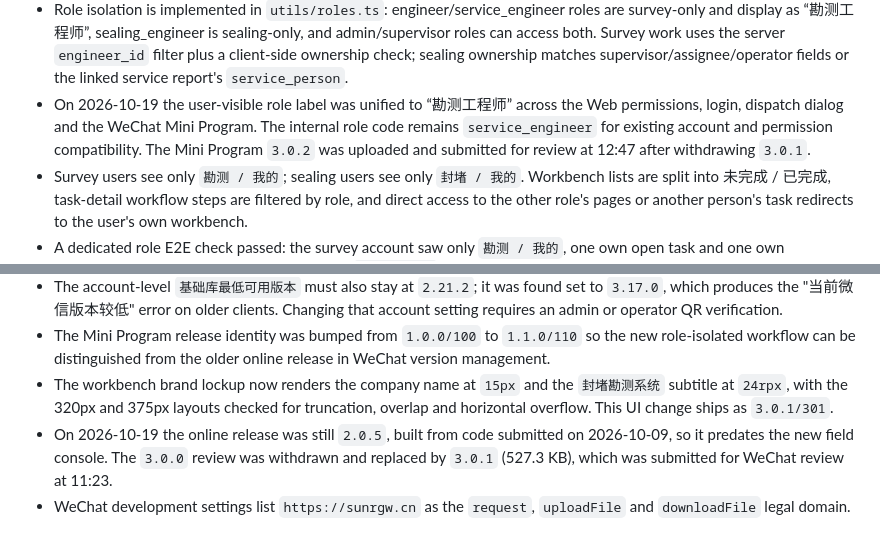
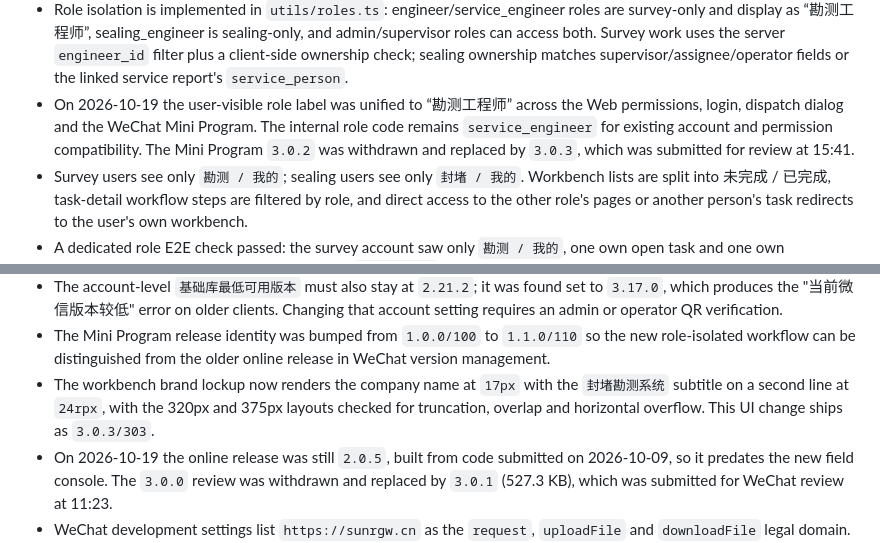
Before and after one commit to sunshaobing/urbanely, a Markdown page: MEMORY.md, 2 parts joined by grey strips. Drawn GitHub-style.

Commit message:
docs: record mini program 3.0.3 review

```diff
--- a/MEMORY.md
+++ b/MEMORY.md
@@ -89,7 +89,7 @@
 - The field-first bottom navigation is now `任务 / 勘测 / 封堵 / 报告 / 我的`; the workbench page accepts `kind=risk|sealing` and changes its title, default status and task action wording so technicians can enter survey or sealing work directly.
 - The Web management console no longer contains the `FieldMode` page, sidebar entry, mobile-nav entry, command-palette entry or `field` page key. Field capture is now exclusively implemented in the uni-app WeChat Mini Program.
 - Role isolation is implemented in `utils/roles.ts`: engineer/service_engineer roles are survey-only and display as “勘测工程师”, sealing_engineer is sealing-only, and admin/supervisor roles can access both. Survey work uses the server `engineer_id` filter plus a client-side ownership check; sealing ownership matches supervisor/assignee/operator fields or the linked service report's `service_person`.
-- On 2026-10-19 the user-visible role label was unified to “勘测工程师” across the Web permissions, login, dispatch dialog and the WeChat Mini Program. The internal role code remains `service_engineer` for existing account and permission compatibility. The Mini Program `3.0.2` was uploaded and submitted for review at 12:47 after withdrawing `3.0.1`.
+- On 2026-10-19 the user-visible role label was unified to “勘测工程师” across the Web permissions, login, dispatch dialog and the WeChat Mini Program. The internal role code remains `service_engineer` for existing account and permission compatibility. The Mini Program `3.0.2` was withdrawn and replaced by `3.0.3`, which was submitted for review at 15:41.
 - Survey users see only `勘测 / 我的`; sealing users see only `封堵 / 我的`. Workbench lists are split into 未完成 / 已完成, task-detail workflow steps are filtered by role, and direct access to the other role's pages or another person's task redirects to the user's own workbench.
 - A dedicated role E2E check passed: the survey account saw only `勘测 / 我的`, one own open task and one own completed task; the sealing account saw only `封堵 / 我的`, one own open task and one own completed task. Survey details showed only the 3 survey stages, sealing details showed only the 7 sealing stages, cross-role pages and another person's task redirected to the correct workbench, and the browser console stayed clean.
 - The workbench and archive use server summary, work-order status filters, `risk-surveys` and `service-reports`; the field forms use the production draft, upload, signature, submit and PDF endpoints. No local task fixtures are used.
@@ -116,7 +116,7 @@
 - The Mini Program base library was reduced from `3.7.0` to `2.21.2` to avoid rejecting older WeChat clients that do not need the newest runtime. The rebuilt preview compiled successfully at 527.3 KB with the lower base library.
 - The account-level `基础库最低可用版本` must also stay at `2.21.2`; it was found set to `3.17.0`, which produces the "当前微信版本较低" error on older clients. Changing that account setting requires an admin or operator QR verification.
 - The Mini Program release identity was bumped from `1.0.0/100` to `1.1.0/110` so the new role-isolated workflow can be distinguished from the older online release in WeChat version management.
-- The workbench brand lockup now renders the company name at `15px` and the `封堵勘测系统` subtitle at `24rpx`, with the 320px and 375px layouts checked for truncation, overlap and horizontal overflow. This UI change ships as `3.0.1/301`.
+- The workbench brand lockup now renders the company name at `17px` with the `封堵勘测系统` subtitle on a second line at `24rpx`, with the 320px and 375px layouts checked for truncation, overlap and horizontal overflow. This UI change ships as `3.0.3/303`.
 - On 2026-10-19 the online release was still `2.0.5`, built from code submitted on 2026-10-09, so it predates the new field console. The `3.0.0` review was withdrawn and replaced by `3.0.1` (527.3 KB), which was submitted for WeChat review at 11:23.
 - WeChat development settings list `https://sunrgw.cn` as the `request`, `uploadFile` and `downloadFile` legal domain. The privacy guide declares location and selected photo/video processing for internal enterprise management.
 - A live production smoke test of the uni-app client passed with a temporary review account: login, workbench (`STFD-2026-001`), the 11-stage task detail and risk-survey prefill all loaded from the production API with no browser console errors.
```
